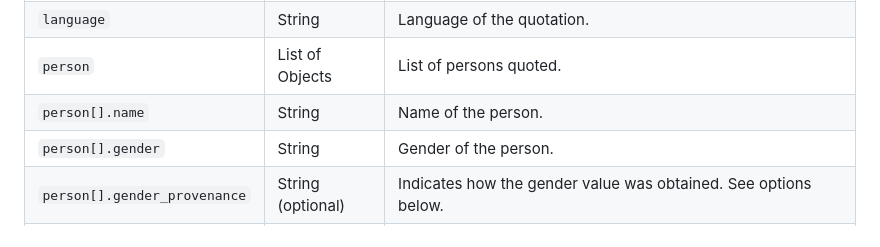
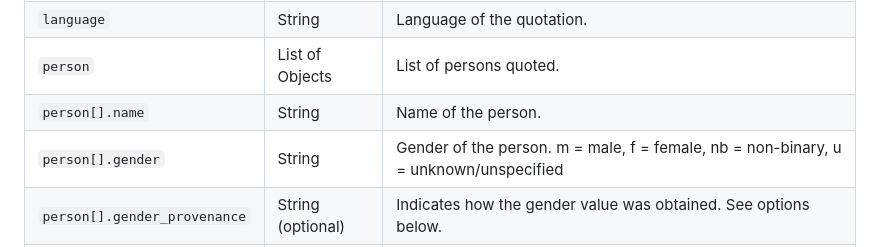
Before and after one commit to dilancakir/whatisactivism, a Markdown page: README.md, the part around the change. GitHub-like rendering.

```diff
--- a/README.md
+++ b/README.md
@@ -27,7 +27,7 @@ The dataset is being built to document, compare, and analyze how activism is def
 | `language`                   | String            | Language of the quotation. |
 | `person`                     | List of Objects   | List of persons quoted. |
 | `person[].name`              | String            | Name of the person. |
-| `person[].gender`            | String            | Gender of the person. |
+| `person[].gender`            | String            | Gender of the person. m = male, f = female, nb = non-binary, u = unknown/unspecified |
 | `person[].gender_provenance`| String (optional) | Indicates how the gender value was obtained. See options below. |
 | `year`                       | Integer or String | Year of publication or of the source. |
 | `quote`                      | Multi-line Text   | Quotation or excerpt from the source. |
```
